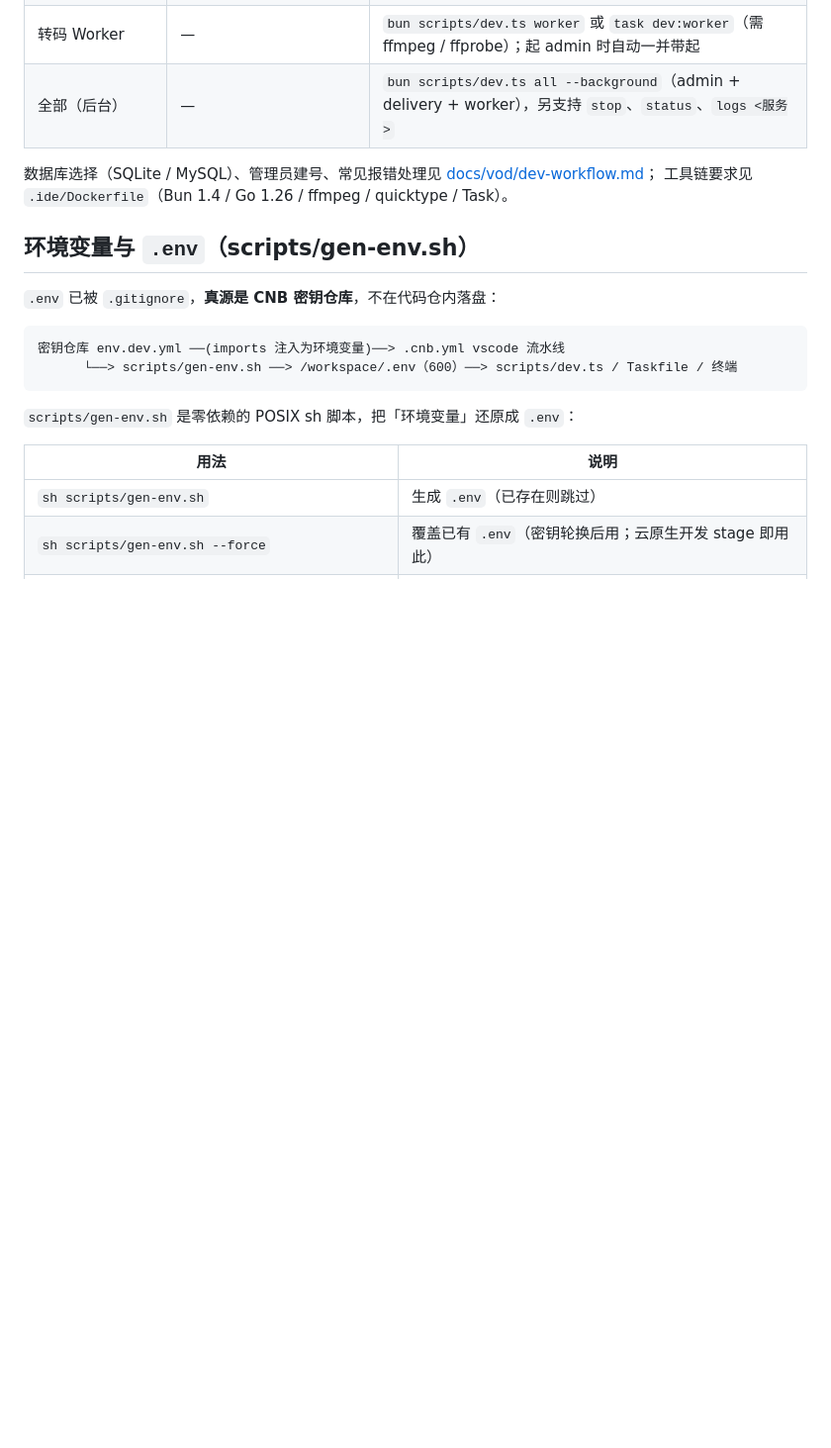
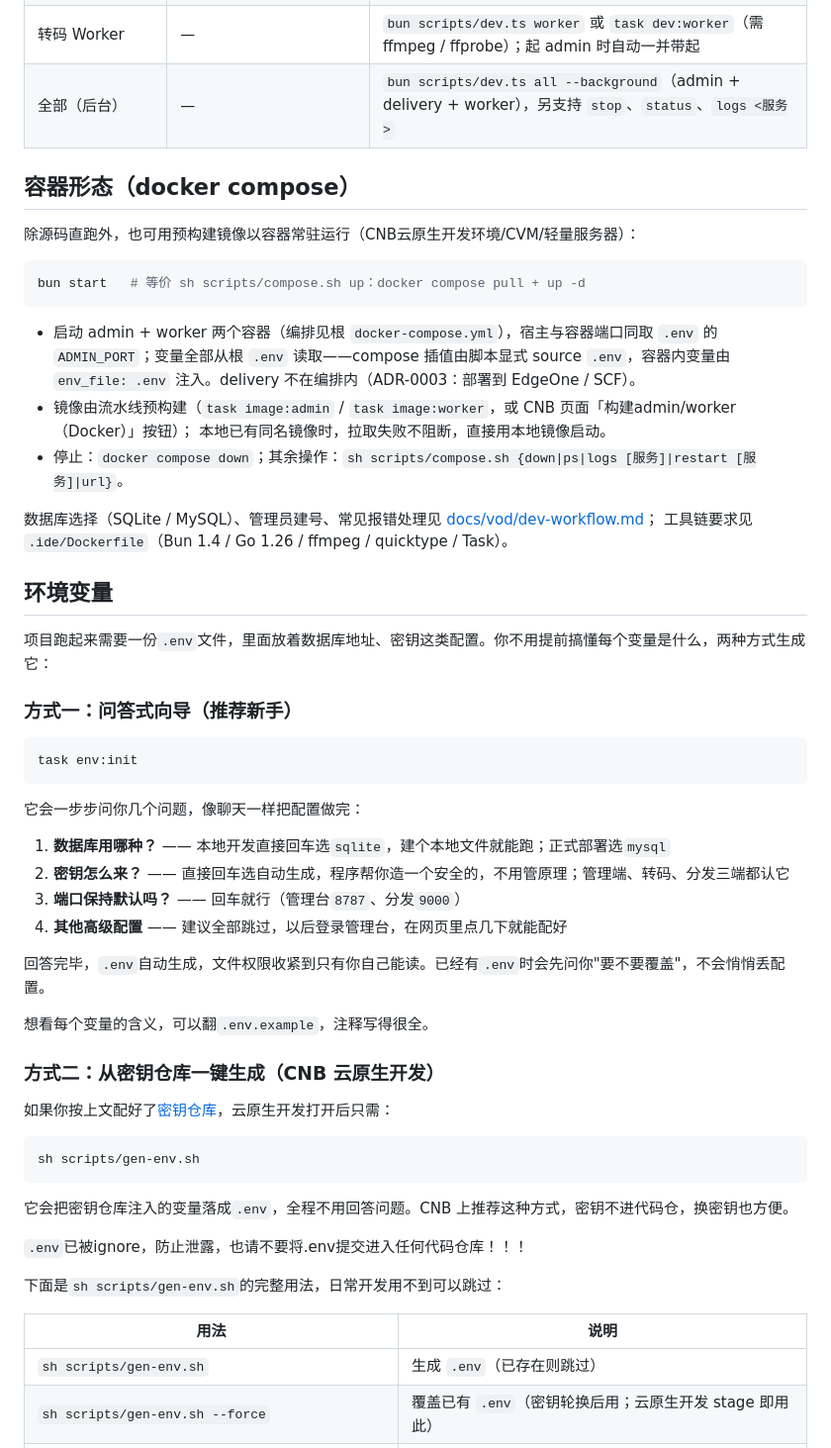
Before and after one commit to ArSrNa/OpenVOD, a Markdown page: README.md, the part around one of its changes. Shown at 99% size. GitHub-like rendering; blank space fills up the shorter version.

Commit message:
feat(scripts): 新增交互式 .env 初始化向导并完善容器启动与文档

````diff
--- a/README.md
+++ b/README.md
@@ -98,20 +131,59 @@ task test
 | 转码 Worker | — | `bun scripts/dev.ts worker` 或 `task dev:worker`（需 ffmpeg / ffprobe）；起 admin 时自动一并带起 |
 | 全部（后台） | — | `bun scripts/dev.ts all --background`（admin + delivery + worker），另支持 `stop`、`status`、`logs <服务>` |
 
+## 容器形态（docker compose）
+
+除源码直跑外，也可用预构建镜像以容器常驻运行（CNB云原生开发环境/CVM/轻量服务器）：
+
+```bash
+bun start   # 等价 sh scripts/compose.sh up：docker compose pull + up -d
+```
+
+- 启动 admin + worker 两个容器（编排见根 `docker-compose.yml`），宿主与容器端口同取 `.env` 的
+  `ADMIN_PORT`；变量全部从根 `.env` 读取——compose 插值由脚本显式 source `.env`，容器内变量由
+  `env_file: .env` 注入。delivery 不在编排内（ADR-0003：部署到 EdgeOne / SCF）。
+- 镜像由流水线预构建（`task image:admin` / `task image:worker`，或 CNB 页面「构建admin/worker（Docker）」按钮）；
+  本地已有同名镜像时，拉取失败不阻断，直接用本地镜像启动。
+- 停止：`docker compose down`；其余操作：`sh scripts/compose.sh {down|ps|logs [服务]|restart [服务]|url}`。
+
 数据库选择（SQLite / MySQL）、管理员建号、常见报错处理见
 [docs/vod/dev-workflow.md](./docs/vod/dev-workflow.md)；
 工具链要求见 `.ide/Dockerfile`（Bun 1.4 / Go 1.26 / ffmpeg / quicktype / Task）。
 
-## 环境变量与 `.env`（scripts/gen-env.sh）
+## 环境变量
 
-`.env` 已被 `.gitignore`，**真源是 CNB 密钥仓库**，不在代码仓内落盘：
+项目跑起来需要一份`.env`文件，里面放着数据库地址、密钥这类配置。你不用提前搞懂每个变量是什么，两种方式生成它：
 
-```
-密钥仓库 env.dev.yml ──(imports 注入为环境变量)──> .cnb.yml vscode 流水线
-      └──> scripts/gen-env.sh ──> /workspace/.env（600）──> scripts/dev.ts / Taskfile / 终端
+### 方式一：问答式向导（推荐新手）
+
+```bash
+task env:init
 ```
 
-`scripts/gen-env.sh` 是零依赖的 POSIX sh 脚本，把「环境变量」还原成 `.env`：
+它会一步步问你几个问题，像聊天一样把配置做完：
+
+1. **数据库用哪种？** —— 本地开发直接回车选`sqlite`，建个本地文件就能跑；正式部署选`mysql`
+2. **密钥怎么来？** —— 直接回车选自动生成，程序帮你造一个安全的，不用管原理；管理端、转码、分发三端都认它
+3. **端口保持默认吗？** —— 回车就行（管理台`8787`、分发`9000`）
+4. **其他高级配置** —— 建议全部跳过，以后登录管理台，在网页里点几下就能配好
+
+回答完毕，`.env`自动生成，文件权限收紧到只有你自己能读。已经有`.env`时会先问你"要不要覆盖"，不会悄悄丢配置。
+
+想看每个变量的含义，可以翻`.env.example`，注释写得很全。
+
+### 方式二：从密钥仓库一键生成（CNB 云原生开发）
+
+如果你按上文配好了[密钥仓库](#密钥仓库配置（云原生开发）)，云原生开发打开后只需：
+
+```bash
+sh scripts/gen-env.sh
+```
+
+它会把密钥仓库注入的变量落成`.env`，全程不用回答问题。CNB 上推荐这种方式，密钥不进代码仓，换密钥也方便。
+
+`.env`已被ignore，防止泄露，也请不要将.env提交进入任何代码仓库！！！
+
+下面是`sh scripts/gen-env.sh`的完整用法，日常开发用不到可以跳过：
 
 | 用法 | 说明 |
 | --- | --- |
````
Also changed, not shown: other parts of README.md (+48 -15 lines), images/media-info.png (added), images/media-management.png (added), images/transcode.png (added), 6 other files.
